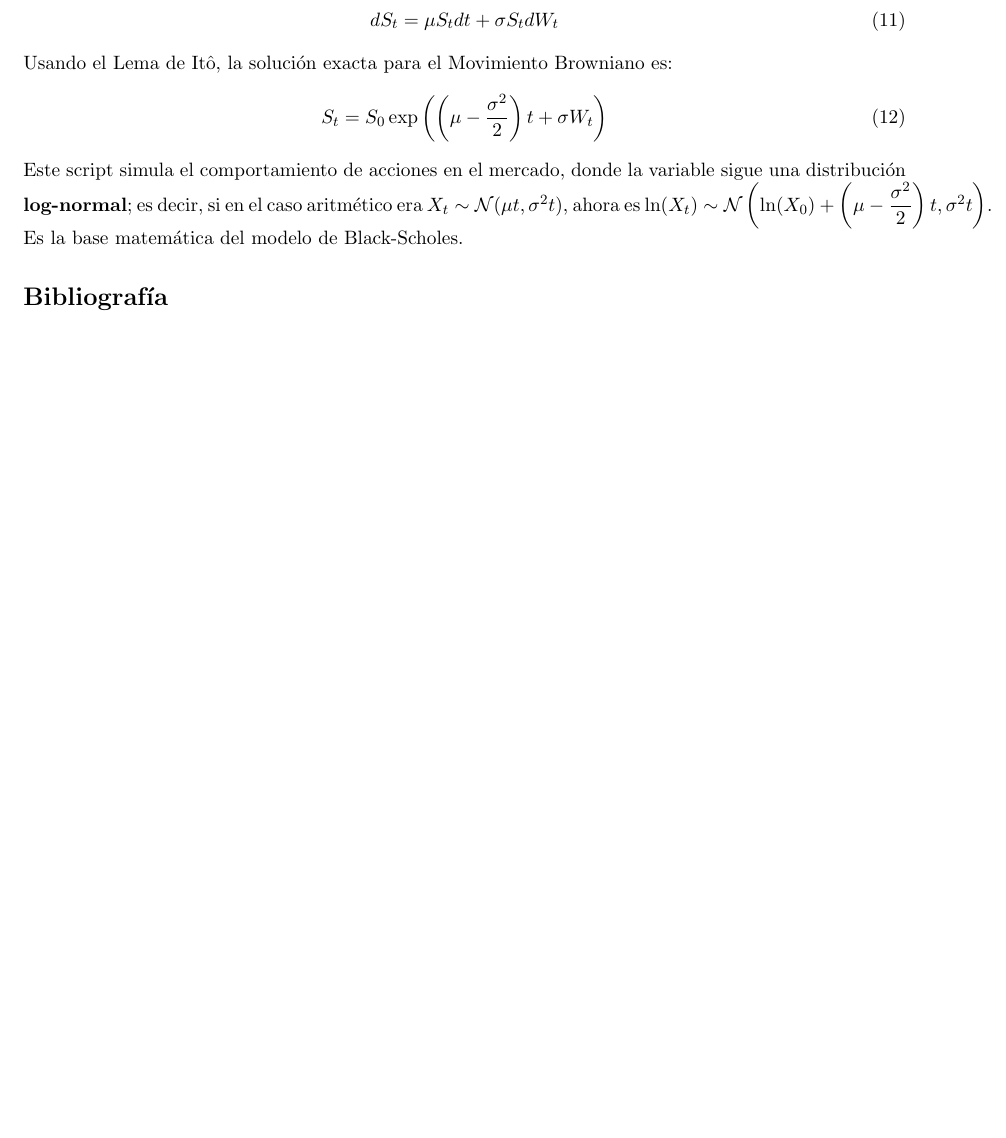
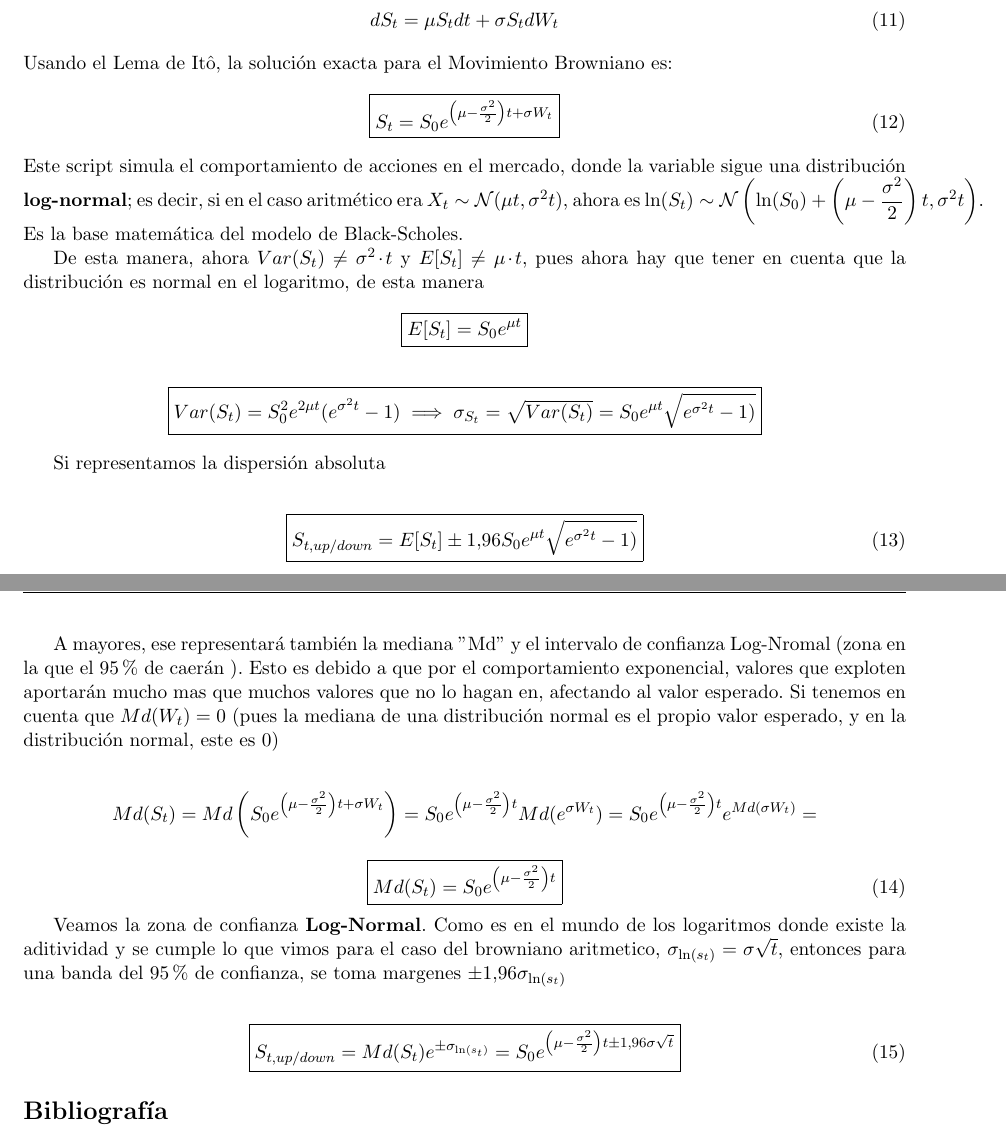
Before and after one commit to mariocarracedoandres/Metodo_Monte_Carlo, a LaTeX document (movimiento_browniano/teoría/movimiento_browniano.tex): part of page 4 of 4 before the commit and two parts of pages 4 and 5 of 5 after it, the two joined at a grey line, cut so that both start at the same text, the shorter picture padded with empty space. Compiled offline with pdfLaTeX.

Commit message:
Actualizo la carpeta teoría con mas información y analisis del movimiento browniano geométrico

```diff
--- a/movimiento_browniano/teoría/movimiento_browniano.tex
+++ b/movimiento_browniano/teoría/movimiento_browniano.tex
@@ -192,9 +194,39 @@
 	\end{equation}
 	Usando el Lema de Itô, la solución exacta para el Movimiento Browniano es:
 	\begin{equation}
-		S_t = S_0 \exp\left( \left(\mu - \frac{\sigma^2}{2}\right)t + \sigma W_t \right)
+		\boxed{S_t = S_0 e^{ \left(\mu - \frac{\sigma^2}{2}\right)t + \sigma W_t}}
 	\end{equation}
-	Este script simula el comportamiento de acciones en el mercado, donde la variable sigue una distribución \textbf{log-normal}; es decir, si en el caso aritmético era $X_t \sim \mathcal{N}(\mu t,\sigma^2t)$, ahora es $\ln(X_t) \sim \mathcal{N}\left( \ln(X_0) + \left( \mu - \dfrac{\sigma^2}{2} \right)t  , \sigma^2 t \right)$. Es la base matemática del modelo de Black-Scholes.
+	Este script simula el comportamiento de acciones en el mercado, donde la variable sigue una distribución \textbf{log-normal}; es decir, si en el caso aritmético era $X_t \sim \mathcal{N}(\mu t,\sigma^2t)$, ahora es $\ln(S_t) \sim \mathcal{N}\left( \ln(S_0) + \left( \mu - \dfrac{\sigma^2}{2} \right)t  , \sigma^2 t \right)$. Es la base matemática del modelo de Black-Scholes.
+
+	De esta manera, ahora $Var(S_t) \neq \sigma^2 \mult t$ y $E[S_t] \neq \mu \mult t$, pues ahora hay que tener en cuenta que la distribución es normal en el logaritmo, de esta manera
+	\begin{equation*}
+		\boxed{E[S_t] = S_0e^{ \mu t}}
+	\end{equation*}
+	\begin{gather*}
+		\boxed{Var(S_t) = S_0^2 e^{2\mu t}(e^{\sigma^2t} - 1) \implies  \sigma_{S_t} = \sqrt{Var(S_t)} = S_0 e^{\mu t}\sqrt{e^{\sigma^2t} - 1)}
+		}
+	\end{gather*}
+
+	Si representamos la dispersión absoluta
+
+	\begin{gather}
+		\boxed{S_{t,up/down} = E[S_t] \pm 1.96 S_0 e^{\mu t}\sqrt{e^{\sigma^2t} - 1)}}
+	\end{gather}
+
+	A mayores, ese representará también la mediana \comillas{Md} y el intervalo de confianza Log-Nromal (zona en la que el 95\% de caerán ). Esto es debido a que por el comportamiento exponencial, valores que exploten aportarán mucho mas que muchos valores que no lo hagan en, afectando al valor esperado. Si tenemos en cuenta que $Md(W_t) = 0$ (pues la mediana de una distribución normal es el propio valor esperado, y en la distribución normal, este es 0)
+
+	\begin{gather*}
+		Md(S_t) = Md\left( S_0 e^{ \left(\mu - \frac{\sigma^2}{2}\right)t + \sigma W_t}\right)  = S_0 e^{ \left(\mu - \frac{\sigma^2}{2}\right)t}Md(e^{\sigma W_t}) = S_0 e^{ \left(\mu - \frac{\sigma^2}{2}\right)t}e^{Md(\sigma W_t)} =
+	\end{gather*}
+	\begin{equation}
+		\boxed{Md(S_t) = S_0 e^{ \left(\mu - \frac{\sigma^2}{2}\right)t}}
+	\end{equation}
+
+	Veamos la zona de confianza \textbf{Log-Normal}. Como es en el mundo de los logaritmos donde existe la aditividad y se cumple lo que vimos para el caso del browniano aritmetico, $\sigma_{\ln(s_t)} = \sigma\sqrt{t}$, entonces para una banda del 95\% de confianza, se toma margenes $\pm 1.96\sigma_{\ln(s_t)}$
+
+	\begin{gather}
+		\boxed{S_{t,up/down} = Md(S_t)e^{\pm \sigma_{\ln(s_t)}} = S_0 e^{ \left(\mu - \frac{\sigma^2}{2}\right)t \pm 1.96\sigma \sqrt{t}}}
+	\end{gather}
 
 	\renewcommand{\refname}{Bibliografía}
 	\bibliographystyle{plain}  % O puedes usar otro estilo: ieeetr, apa, etc.
```
Also changed, not shown: movimiento_browniano/teoría/movimiento_browniano.pdf, movimiento_browniano/teoría/movimiento_browniano.tex (4 more changed lines).
